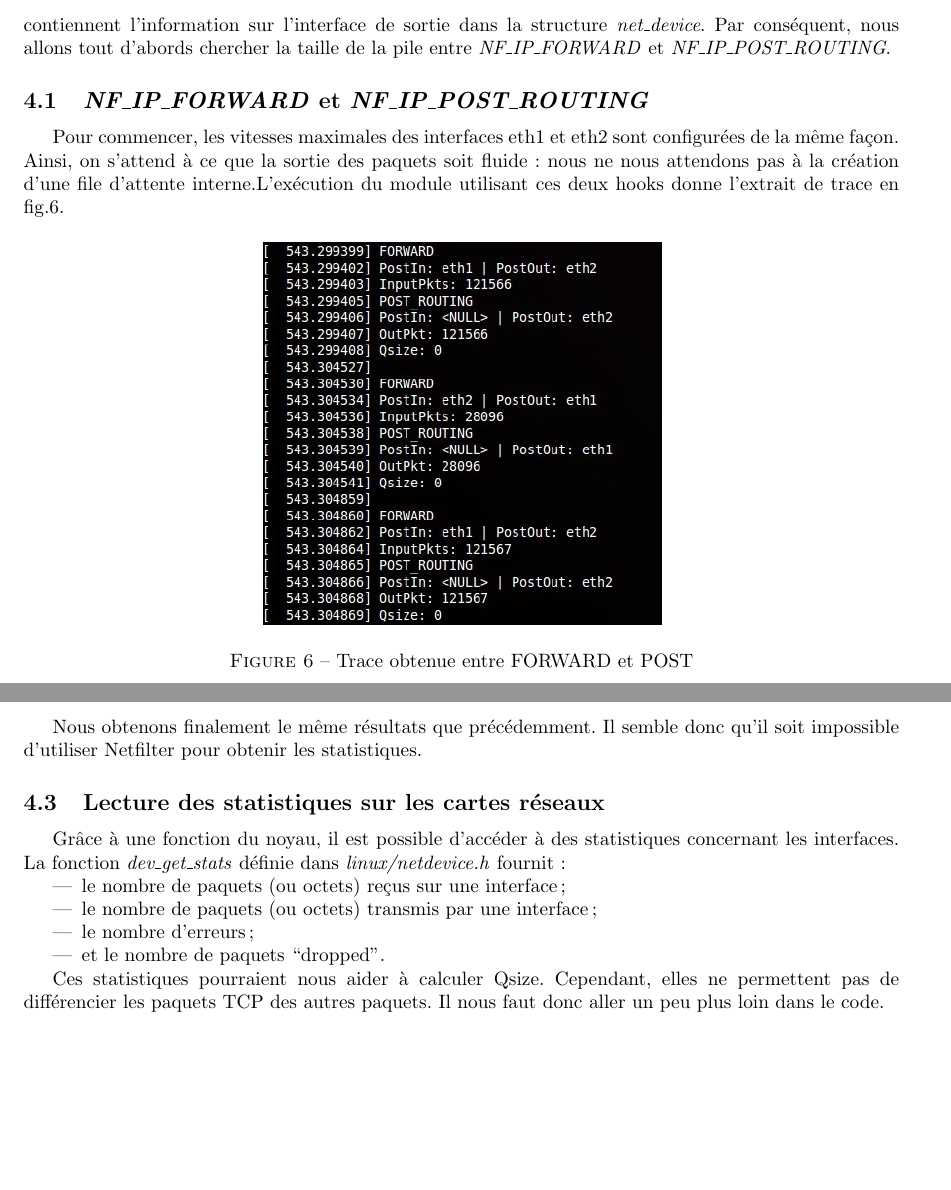
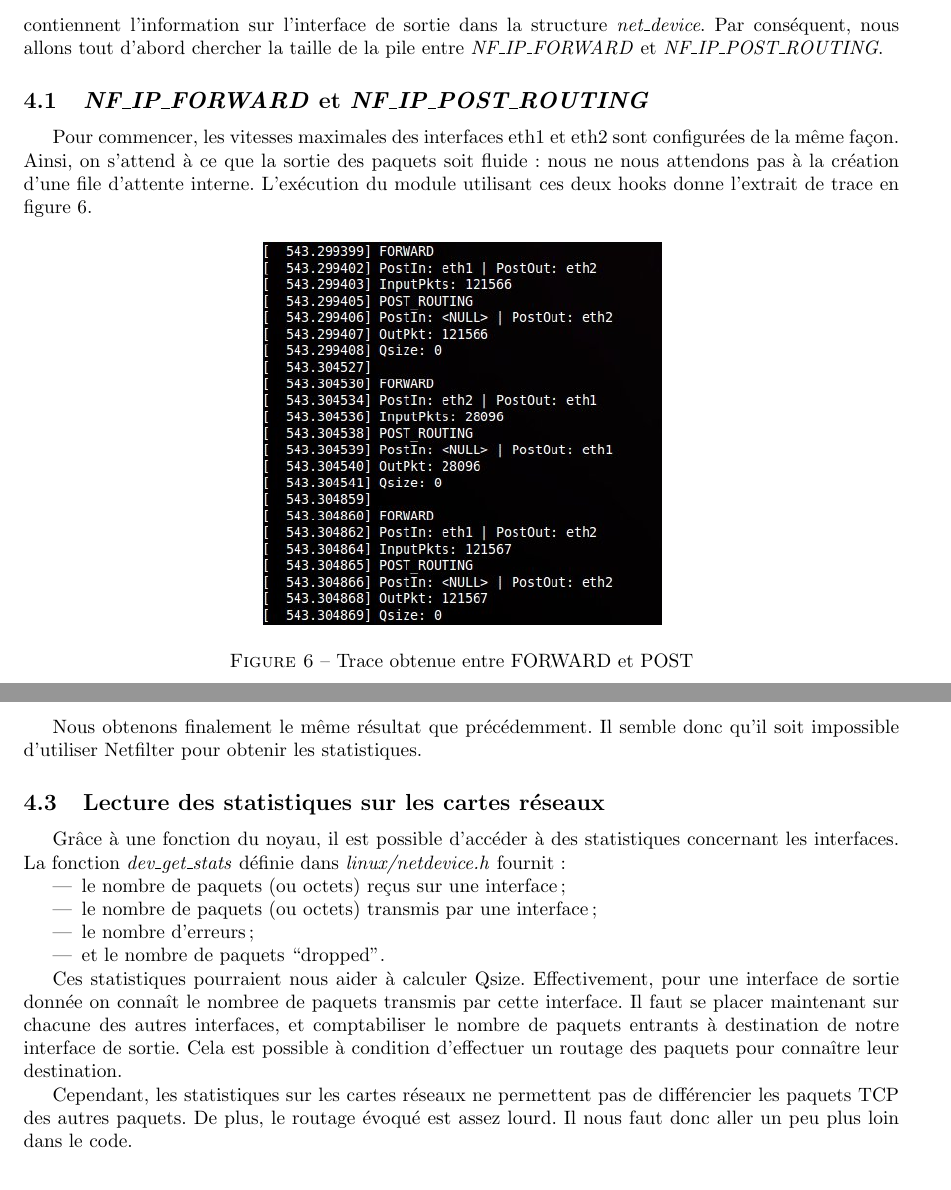
Before and after one commit to mbivert/netfiltermod, a LaTeX document (rapport/rapport.tex): two parts of pages 7 and 8 of 13, joined at a grey line, cut so that both start at the same text, the shorter picture padded with empty space. Compiled offline with pdfLaTeX.

Commit message:
Ajout explication Qsize avec stats de la carte réseau + Correction petites fautes

```diff
--- a/rapport/rapport.tex
+++ b/rapport/rapport.tex
@@ -349,16 +348,16 @@ Les hooks concernant les paquets qui traversent le routeur sont :
 \textit{NF\_IP\_FORWARD} et \textit{NF\_IP\_POST\_ROUTING}
 contiennent l'information sur l'interface de sortie dans la
 structure \textit{net\_device}. Par conséquent, nous allons
-tout d'abords chercher la taille de la pile entre
+tout d'abord chercher la taille de la pile entre
 \textit{NF\_IP\_FORWARD} et \textit{NF\_IP\_POST\_ROUTING}.
 
 \subsection{\textit{NF\_IP\_FORWARD} et \textit{NF\_IP\_POST\_ROUTING}}
 Pour commencer, les vitesses maximales des interfaces eth$1$ et
 eth$2$ sont configurées de la même façon. Ainsi, on s'attend à
 ce que la sortie des paquets soit fluide : nous ne nous attendons
-pas à la création d'une file d'attente interne.L'exécution du module
+pas à la création d'une file d'attente interne. L'exécution du module
 utilisant ces deux hooks donne l'extrait de trace en
-fig.\ref{forwardpost}.
+figure \ref{forwardpost}.
 
 \begin{figure}[!ht]
 	\centering
@@ -407,5 +406,5 @@ contentons d'un routage manuel, avec des adresse IP fixes dans le code.
 
-Nous obtenons finalement le même résultats que précédemment.
+Nous obtenons finalement le même résultat que précédemment.
 Il semble donc qu'il soit impossible d'utiliser Netfilter pour
 obtenir les statistiques.
 
@@ -420,9 +419,14 @@ définie dans \textit{linux/netdevice.h} fournit :
 	\item et le nombre de paquets “dropped”.
 \end{itemize}
 
-Ces statistiques pourraient nous aider à calculer Qsize. Cependant,
-elles ne permettent pas de différencier les paquets TCP des autres paquets.
-Il nous faut donc aller un peu plus loin dans le code.
+Ces statistiques pourraient nous aider à calculer Qsize.
+Effectivement, pour une interface de sortie donnée on connaît le nombree de paquets transmis par cette interface.
+Il faut se placer maintenant sur chacune des autres interfaces, et comptabiliser le nombre de paquets entrants à destination
+de notre interface de sortie. Cela est possible à condition d'effectuer un routage des paquets pour connaître leur destination.
+
+Cependant,
+les statistiques sur les cartes réseaux ne permettent pas de différencier les paquets TCP des autres paquets. De plus, le routage évoqué
+est assez lourd. Il nous faut donc aller un peu plus loin dans le code.
 
 \section{Analyse de la file d'attente au niveau de couche Liaison
 }
```
Also changed, not shown: rapport/docs.bib (+6 -1 lines), rapport/rapport.pdf, rapport/rapport.tex (21 more changed lines), 3 other files.
